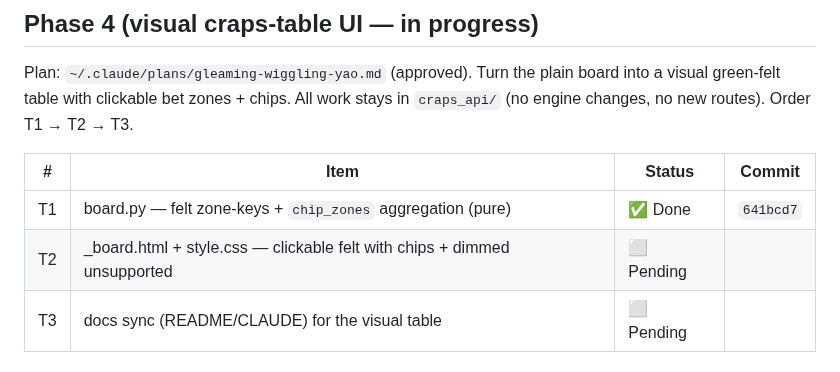
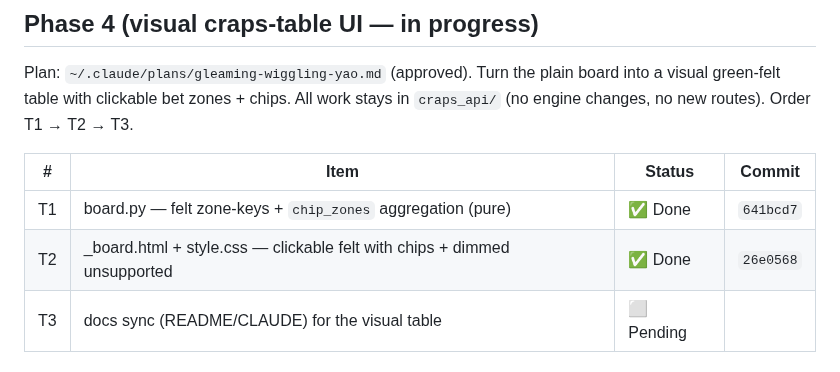
Before and after one commit to tottenjordan/marcy-dice-engine, a Markdown page: PLANS.md, the part around the change. Drawn GitHub-style.

Commit message:
docs: record T2 commit SHA in PLANS

```diff
--- a/PLANS.md
+++ b/PLANS.md
@@ -64,7 +64,7 @@ in `craps_api/` (no engine changes, no new routes). Order T1 → T2 → T3.
 | # | Item | Status | Commit |
 |---|---|---|---|
 | T1 | board.py — felt zone-keys + `chip_zones` aggregation (pure) | ✅ Done | `641bcd7` |
-| T2 | _board.html + style.css — clickable felt with chips + dimmed unsupported | ⬜ Pending | |
+| T2 | _board.html + style.css — clickable felt with chips + dimmed unsupported | ✅ Done | `26e0568` |
 | T3 | docs sync (README/CLAUDE) for the visual table | ⬜ Pending | |
 
 ## Phase 3 backlog
```
